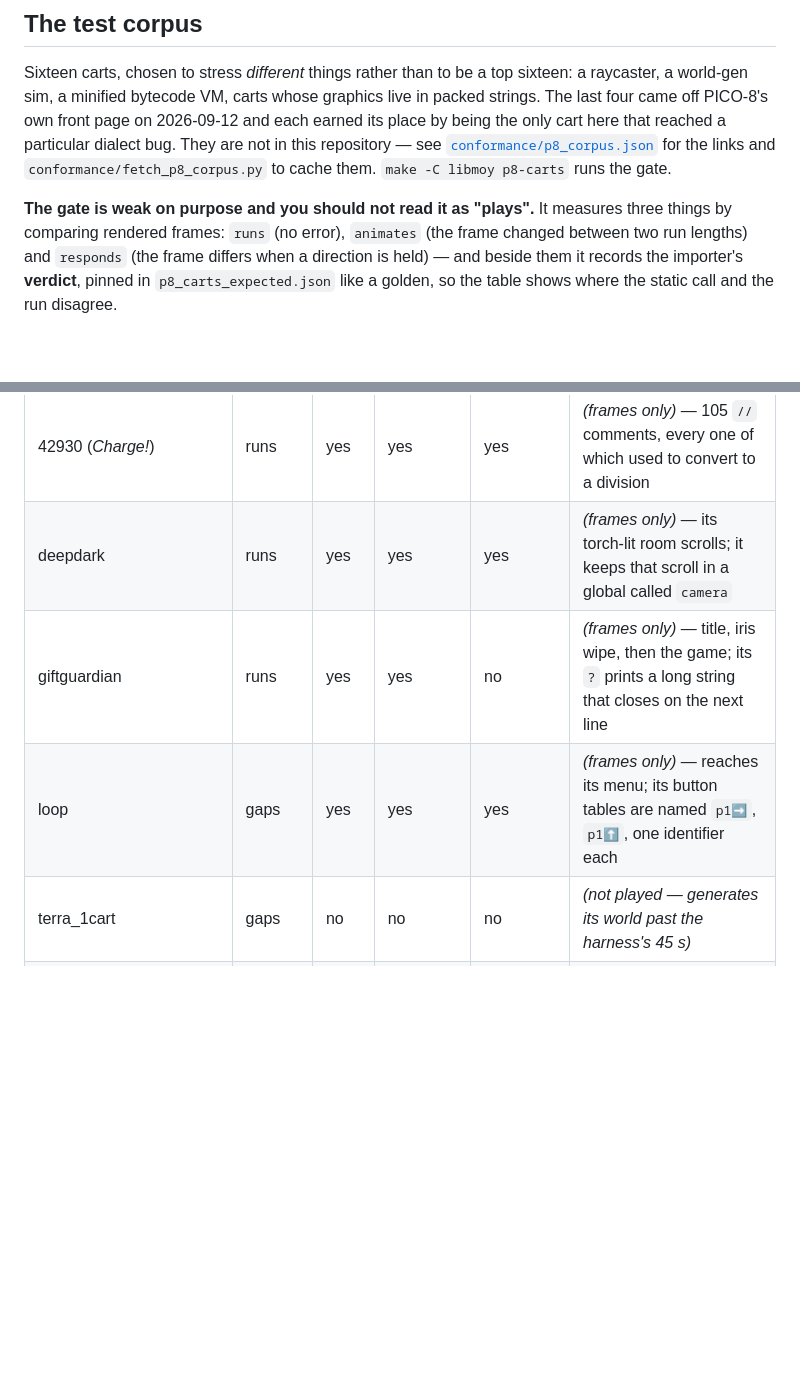
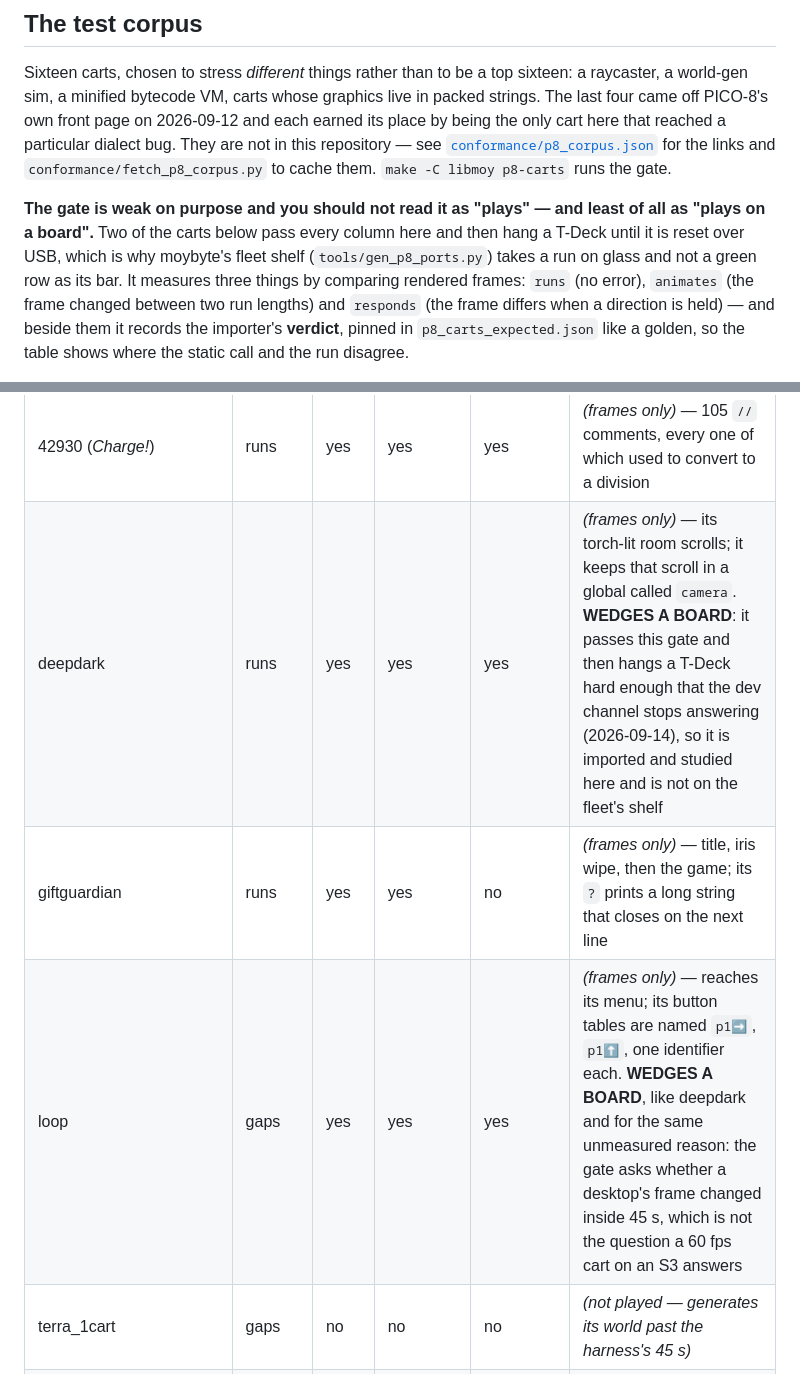
Before and after one commit to moybyte-org/moy-spec, a Markdown page: PICO8.md, 2 parts joined by grey strips. GitHub-like rendering; blank space fills up the shorter version.

Commit message:
PICO8.md: two carts pass this gate and wedge a board

```diff
--- a/PICO8.md
+++ b/PICO8.md
@@ -341,7 +341,11 @@ reached a particular dialect bug. They are not in this repository — see
 `conformance/fetch_p8_corpus.py` to cache them. `make -C libmoy p8-carts` runs
 the gate.
 
-**The gate is weak on purpose and you should not read it as "plays".** It
+**The gate is weak on purpose and you should not read it as "plays" — and
+least of all as "plays on a board".** Two of the carts below pass every column
+here and then hang a T-Deck until it is reset over USB, which is why moybyte's
+fleet shelf (`tools/gen_p8_ports.py`) takes a run on glass and not a green row
+as its bar. It
 measures three things by comparing rendered frames: `runs` (no error), `animates`
 (the frame changed between two run lengths) and `responds` (the frame differs
 when a direction is held) — and beside them it records the importer's
@@ -362,9 +366,9 @@ gate.
 | lowmemsky | gaps | yes | yes | yes | **plays**; it reads its buttons as `btn"1"`, the size-coder's string form, which both lanes coerce as PICO-8 does |
 | dank_tomb | gaps | yes | yes | yes | **plays**; its lighting loop is one `__moy_lut_span` |
 | 42930 (*Charge!*) | runs | yes | yes | yes | *(frames only)* — 105 `//` comments, every one of which used to convert to a division |
-| deepdark | runs | yes | yes | yes | *(frames only)* — its torch-lit room scrolls; it keeps that scroll in a global called `camera` |
+| deepdark | runs | yes | yes | yes | *(frames only)* — its torch-lit room scrolls; it keeps that scroll in a global called `camera`. **WEDGES A BOARD**: it passes this gate and then hangs a T-Deck hard enough that the dev channel stops answering (2026-09-14), so it is imported and studied here and is not on the fleet's shelf |
 | giftguardian | runs | yes | yes | no | *(frames only)* — title, iris wipe, then the game; its `?` prints a long string that closes on the next line |
-| loop | gaps | yes | yes | yes | *(frames only)* — reaches its menu; its button tables are named `p1➡️`, `p1⬆️`, one identifier each |
+| loop | gaps | yes | yes | yes | *(frames only)* — reaches its menu; its button tables are named `p1➡️`, `p1⬆️`, one identifier each. **WEDGES A BOARD**, like deepdark and for the same unmeasured reason: the gate asks whether a desktop's frame changed inside 45 s, which is not the question a 60 fps cart on an S3 answers |
 | terra_1cart | gaps | no | no | no | *(not played — generates its world past the harness's 45 s)* |
 | celeste_classic_2 | refused | yes | yes | yes | starts; nothing moves, only the clouds draw — its levels are px9-packed 16.16 |
 | nimudazus | refused | no | no | no | *(not played — errors decoding its bytecode)* |
```
